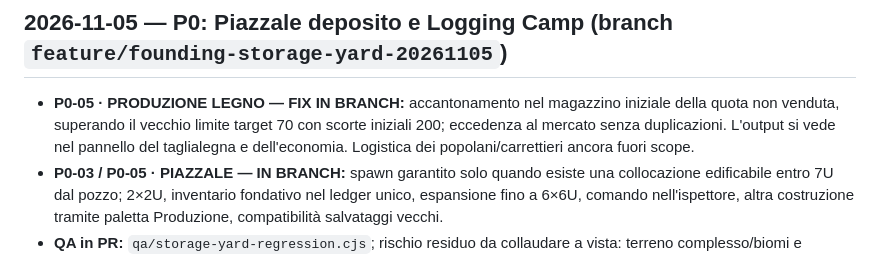
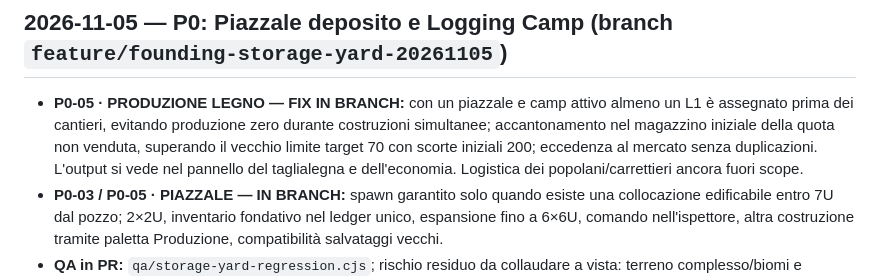
Before and after one commit to erykwest/CONQUER, a Markdown page: docs/context/BACKLOG.md, the part around the change. GitHub-like rendering.

Commit message:
docs(context): capture guaranteed L1 logger when stockyard exists

```diff
--- a/docs/context/BACKLOG.md
+++ b/docs/context/BACKLOG.md
@@ -2,7 +2,7 @@
 
 ## 2026-11-05 — P0: Piazzale deposito e Logging Camp (branch `feature/founding-storage-yard-20261105`)
 
-- **P0-05 · PRODUZIONE LEGNO — FIX IN BRANCH:** accantonamento nel magazzino iniziale della quota non venduta, superando il vecchio limite target 70 con scorte iniziali 200; eccedenza al mercato senza duplicazioni. L'output si vede nel pannello del taglialegna e dell'economia. Logistica dei popolani/carrettieri ancora fuori scope.
+- **P0-05 · PRODUZIONE LEGNO — FIX IN BRANCH:** con un piazzale e camp attivo almeno un L1 è assegnato prima dei cantieri, evitando produzione zero durante costruzioni simultanee; accantonamento nel magazzino iniziale della quota non venduta, superando il vecchio limite target 70 con scorte iniziali 200; eccedenza al mercato senza duplicazioni. L'output si vede nel pannello del taglialegna e dell'economia. Logistica dei popolani/carrettieri ancora fuori scope.
 - **P0-03 / P0-05 · PIAZZALE — IN BRANCH:** spawn garantito solo quando esiste una collocazione edificabile entro 7U dal pozzo; 2×2U, inventario fondativo nel ledger unico, espansione fino a 6×6U, comando nell'ispettore, altra costruzione tramite paletta Produzione, compatibilità salvataggi vecchi.
 - **QA in PR:** `qa/storage-yard-regression.cjs`; rischio residuo da collaudare a vista: terreno complesso/biomi e disegno World3D.
 
```
